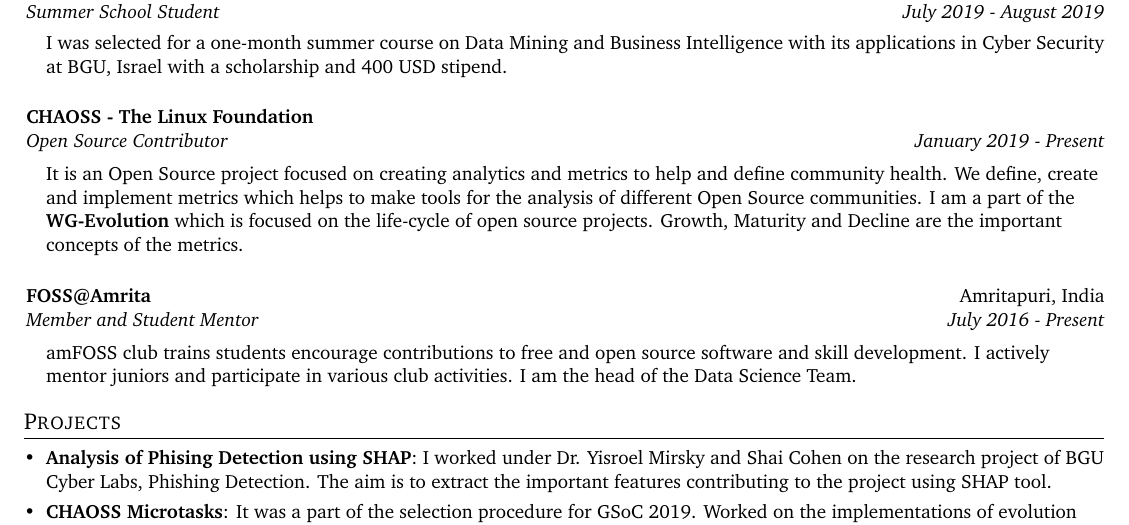
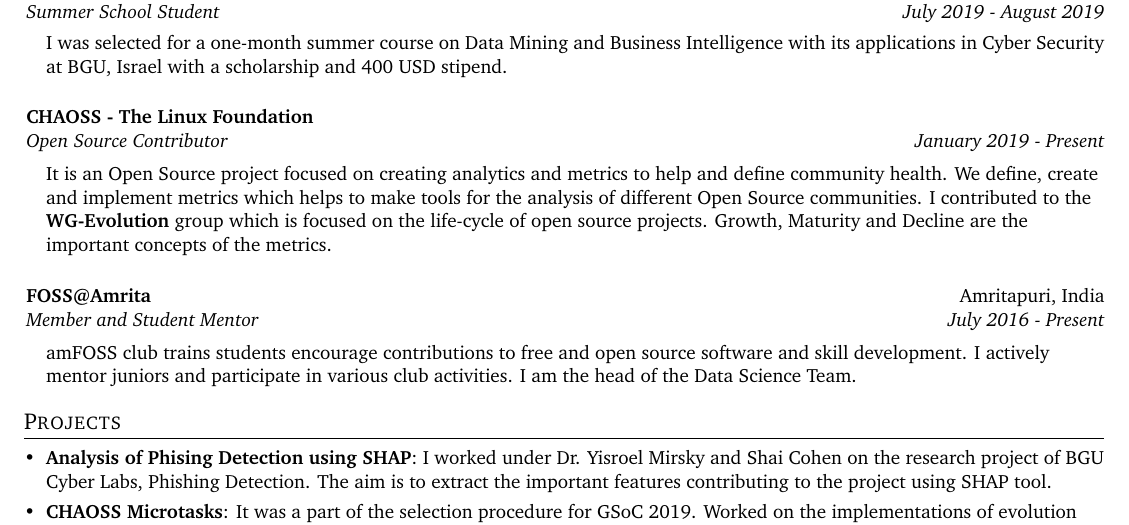
Before and after one commit to vchrombie/resume, a LaTeX CV (resume.tex): part of page 1 of 2, cut so that both start at the same text. Compiled offline with pdfLaTeX.

Commit message:
04-10-2019

```diff
--- a/resume.tex
+++ b/resume.tex
@@ -132,7 +132,7 @@
     \resumeSubheading
       {CHAOSS - The Linux Foundation}{}{Open Source Contributor}{January 2019 - Present}
 
-      It is an Open Source project focused on creating analytics and metrics to help and define community health. We define, create and implement metrics which helps to make tools for the analysis of different Open Source communities. I am a part of the \textbf{WG-Evolution} which is focused on the life-cycle of open source projects. Growth, Maturity and Decline are the important concepts of the metrics.
+      It is an Open Source project focused on creating analytics and metrics to help and define community health. We define, create and implement metrics which helps to make tools for the analysis of different Open Source communities. I contributed to the \textbf{WG-Evolution} group which is focused on the life-cycle of open source projects. Growth, Maturity and Decline are the important concepts of the metrics.
 
     \resumeSubheading
       {FOSS@Amrita}{Amritapuri, India}
```
